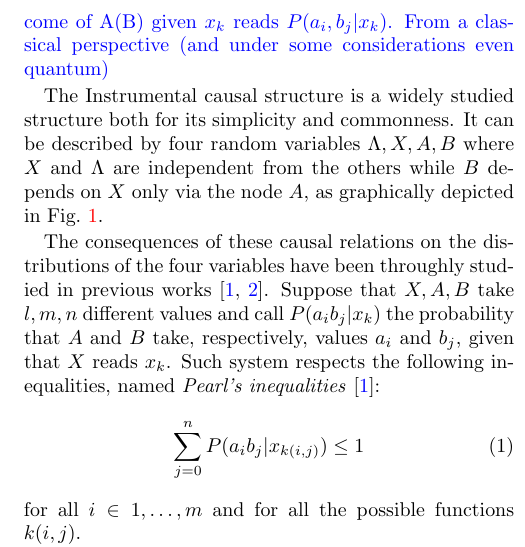
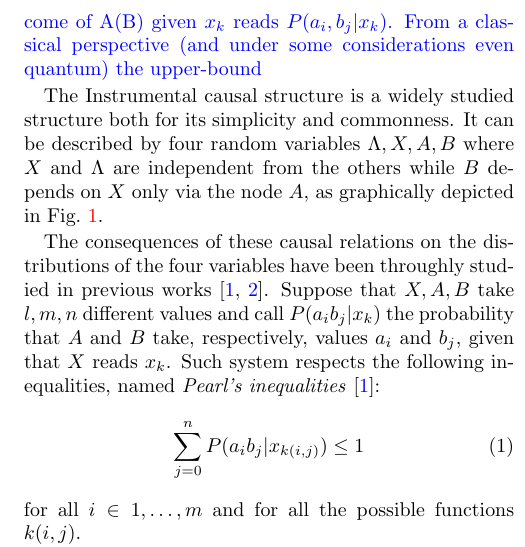
Before and after one commit to davidepoderini/exclusivity-graph-for-instrumental, a LaTeX paper (main.tex): part of one column of page 2 of 5, cut so that both start at the same text. Compiled offline with pdfLaTeX.

Commit message:
Update on Overleaf.

```diff
--- a/main.tex
+++ b/main.tex
@@ -91,7 +91,7 @@ posses classical constraints that are violated by quantum mechanics. %cite
 \textcolor{blue}{Recently has been experimentally proved that instrumental inequalities are also violated when considering quantum resources \cite{chaves2018}, thus opening several venues for future research such as device-independent cryptography [], random number generation[] and basically any application that until now has been linked with the Bell scenario.}\\
 
 \textcolor{blue}{In light of the importance regarding the instrumental causal structure, we are interested in ...from the contextual point of view in order to better address the question of whether a ....could be possible.
-Let us consider the instrumental structure depicted in Fig.\ref{fig:instdag} where X corresponds to the instrument, A and B the variables for which we are interested to bound the causal relation and $\lambda$ our quantum resource. If we allow the classical variables X, A, B to take the values $l,m,n$ respectively the Bayesian probability distribution for the i(j)-esimo outcome of A(B) given $x_k$ reads $P(a_i,b_j|x_k)$. From a classical perspective (and under some considerations even quantum)}
+Let us consider the instrumental structure depicted in Fig.\ref{fig:instdag} where X corresponds to the instrument, A and B the variables for which we are interested to bound the causal relation and $\lambda$ our quantum resource. If we allow the classical variables X, A, B to take the values $l,m,n$ respectively the Bayesian probability distribution for the i(j)-esimo outcome of A(B) given $x_k$ reads $P(a_i,b_j|x_k)$. From a classical perspective (and under some considerations even quantum) the upper-bound}
 
 
 The Instrumental causal structure is a widely studied
```
